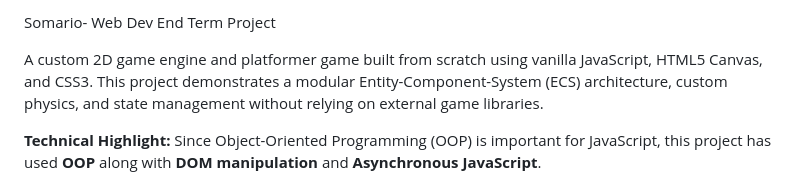
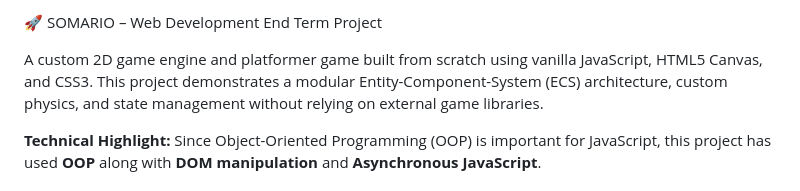
Before and after one commit to Aspirant200715/VoxelCore, a Markdown page: README.md, the part around the change. Rendered like a GitHub page.

```diff
--- a/README.md
+++ b/README.md
@@ -1,4 +1,4 @@
-Somario- Web Dev End Term Project
+🚀 SOMARIO – Web Development End Term Project
 
 A custom 2D game engine and platformer game built from scratch using vanilla JavaScript, HTML5 Canvas, and CSS3. This project demonstrates a modular Entity-Component-System (ECS) architecture, custom physics, and state management without relying on external game libraries.
 
```
